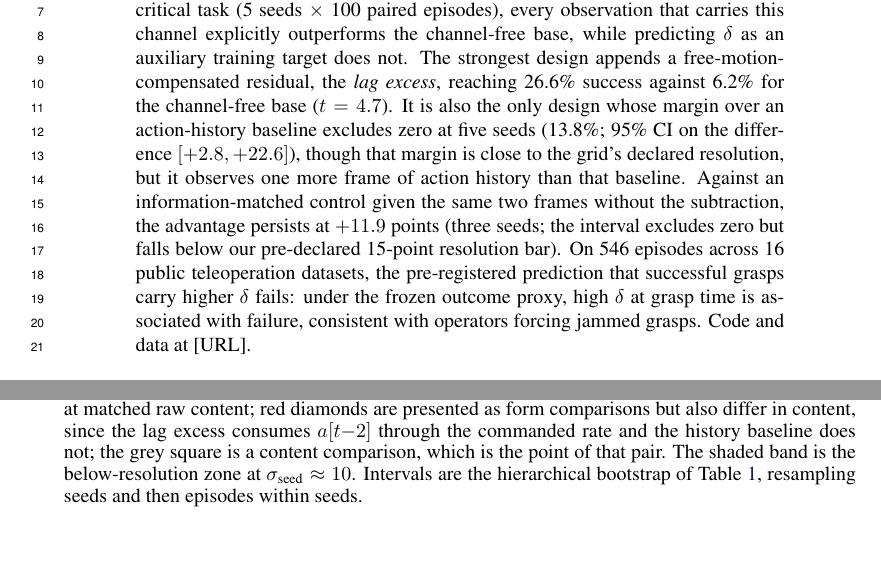
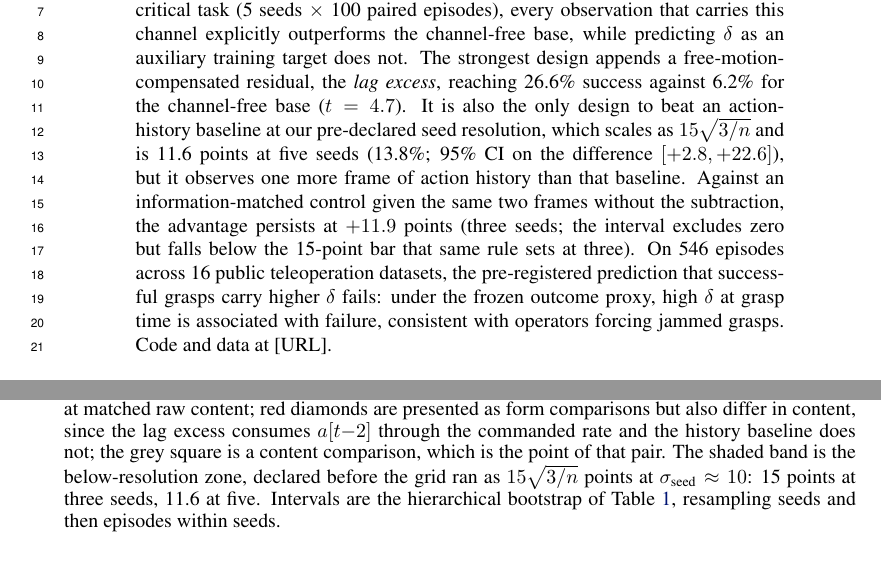
Before and after one commit to luaiabuelsamen/so101-bench, a LaTeX paper (paper/main.tex): two parts of pages 1 and 7 of 16, joined at a grey line, cut so that both start at the same text, the shorter picture padded with empty space. Compiled offline with pdfLaTeX.

Commit message:
revert 86750b7: the resolution bar is seed-scaled and E-B clears it
I softened a true claim on a false premise. The bar is not a flat 15 points.
fig_grid.py:65 computes res = 15.0 * (3.0/n_seeds)**0.5 and has drawn that band
on Figure 2 since 395ae67, 2026-08-18 -- seventeen days before B2 existed. And
task2_arms.md declares its 15 'at 3 seeds'. sqrt(3/n) is the right scaling for a
difference of means at fixed sigma_seed, so the bar is 11.62 at five seeds.

  E-A  +20.4  n=5  bar 11.62  clears
  E-B  +12.8  n=5  bar 11.62  CLEARS
  E-B2 +11.9  n=3  bar 15.00  below
  C-B   +8.0  n=5  bar 11.62  below
  E-C   +4.8  n=5  bar 11.62  below

So 'the only design to beat an action-history baseline at our pre-declared seed
resolution' was correct as originally written. Restored -- but now stating the
scaling in the abstract, in the B2 sentence, and in the Fig. 2 caption, rather
than leaving 'our pre-declared seed resolution' to carry it implicitly. That
implicitness is what let me mistake a satisfied bar for a violated one.

The mixed-n case survives the most favourable treatment too: E has 5 seeds and
B2 has 3, giving SE 0.730*sigma against 0.816 for a 3-vs-3 pair, so scaling the
bar by that ratio gives 13.4 and E-B2 = 11.9 is still below. There is no reading
under which B2 clears, which answers a reviewer suspecting the standard was
fitted -- the asymmetry cuts against us where it could have cut for us.

Provenance and arithmetic from the parallel session; verified here.

Co-Authored-By: Claude Fable 5 <noreply@anthropic.com>

```diff
--- a/paper/main.tex
+++ b/paper/main.tex
@@ -30,7 +30,7 @@
 %===============================================================================
 
 \begin{abstract}
-Low-cost servo arms ship without force sensing, and standard imitation-learning stacks observe joint positions only, so learned policies close the gripper open-loop against contact. For logs that record synchronized joint-position commands and measured positions, the servo tracking error $\delta = a[t{-}1] - s[t]$ is a contact proxy that can be computed retrospectively, and current stacks discard it. In a pre-registered six-design study at 280 demonstrations on a simulated force-critical task (5 seeds $\times$ 100 paired episodes), every observation that carries this channel explicitly outperforms the channel-free base, while predicting $\delta$ as an auxiliary training target does not. The strongest design appends a free-motion-compensated residual, the \emph{lag excess}, reaching 26.6\% success against 6.2\% for the channel-free base ($t = 4.7$). It is also the only design whose margin over an action-history baseline excludes zero at five seeds (13.8\%; 95\% CI on the difference $[+2.8, +22.6]$), though that margin is close to the grid's declared resolution, but it observes one more frame of action history than that baseline. Against an information-matched control given the same two frames without the subtraction, the advantage persists at $+11.9$ points (three seeds; the interval excludes zero but falls below our pre-declared 15-point resolution bar). On 546 episodes across 16 public teleoperation datasets, the pre-registered prediction that successful grasps carry higher $\delta$ fails: under the frozen outcome proxy, high $\delta$ at grasp time is associated with failure, consistent with operators forcing jammed grasps. Code and data at [URL].
+Low-cost servo arms ship without force sensing, and standard imitation-learning stacks observe joint positions only, so learned policies close the gripper open-loop against contact. For logs that record synchronized joint-position commands and measured positions, the servo tracking error $\delta = a[t{-}1] - s[t]$ is a contact proxy that can be computed retrospectively, and current stacks discard it. In a pre-registered six-design study at 280 demonstrations on a simulated force-critical task (5 seeds $\times$ 100 paired episodes), every observation that carries this channel explicitly outperforms the channel-free base, while predicting $\delta$ as an auxiliary training target does not. The strongest design appends a free-motion-compensated residual, the \emph{lag excess}, reaching 26.6\% success against 6.2\% for the channel-free base ($t = 4.7$). It is also the only design to beat an action-history baseline at our pre-declared seed resolution, which scales as $15\sqrt{3/n}$ and is 11.6 points at five seeds (13.8\%; 95\% CI on the difference $[+2.8, +22.6]$), but it observes one more frame of action history than that baseline. Against an information-matched control given the same two frames without the subtraction, the advantage persists at $+11.9$ points (three seeds; the interval excludes zero but falls below the 15-point bar that same rule sets at three). On 546 episodes across 16 public teleoperation datasets, the pre-registered prediction that successful grasps carry higher $\delta$ fails: under the frozen outcome proxy, high $\delta$ at grasp time is associated with failure, consistent with operators forcing jammed grasps. Code and data at [URL].
 \end{abstract}
 
 \keywords{Imitation Learning, Force Estimation, Low-Cost Manipulation}
@@ -389,8 +389,9 @@ from a hierarchical bootstrap resampling seeds, then episodes.
   presented as form comparisons but also differ in content, since the lag
   excess consumes $a[t{-}2]$ through the commanded rate and the history
   baseline does not; the grey square is a content comparison, which is the
-  point of that pair. The shaded band is the below-resolution zone at
-  $\sigma_{\text{seed}} \approx 10$. Intervals are the hierarchical bootstrap
+  point of that pair. The shaded band is the below-resolution zone, declared before the
+  grid ran as $15\sqrt{3/n}$ points at $\sigma_{\text{seed}} \approx 10$:
+  15 points at three seeds, 11.6 at five. Intervals are the hierarchical bootstrap
   of Table~\ref{tab:grid}, resampling seeds and then episodes within seeds.}
   \label{fig:decomposition}
 \end{figure}
```
